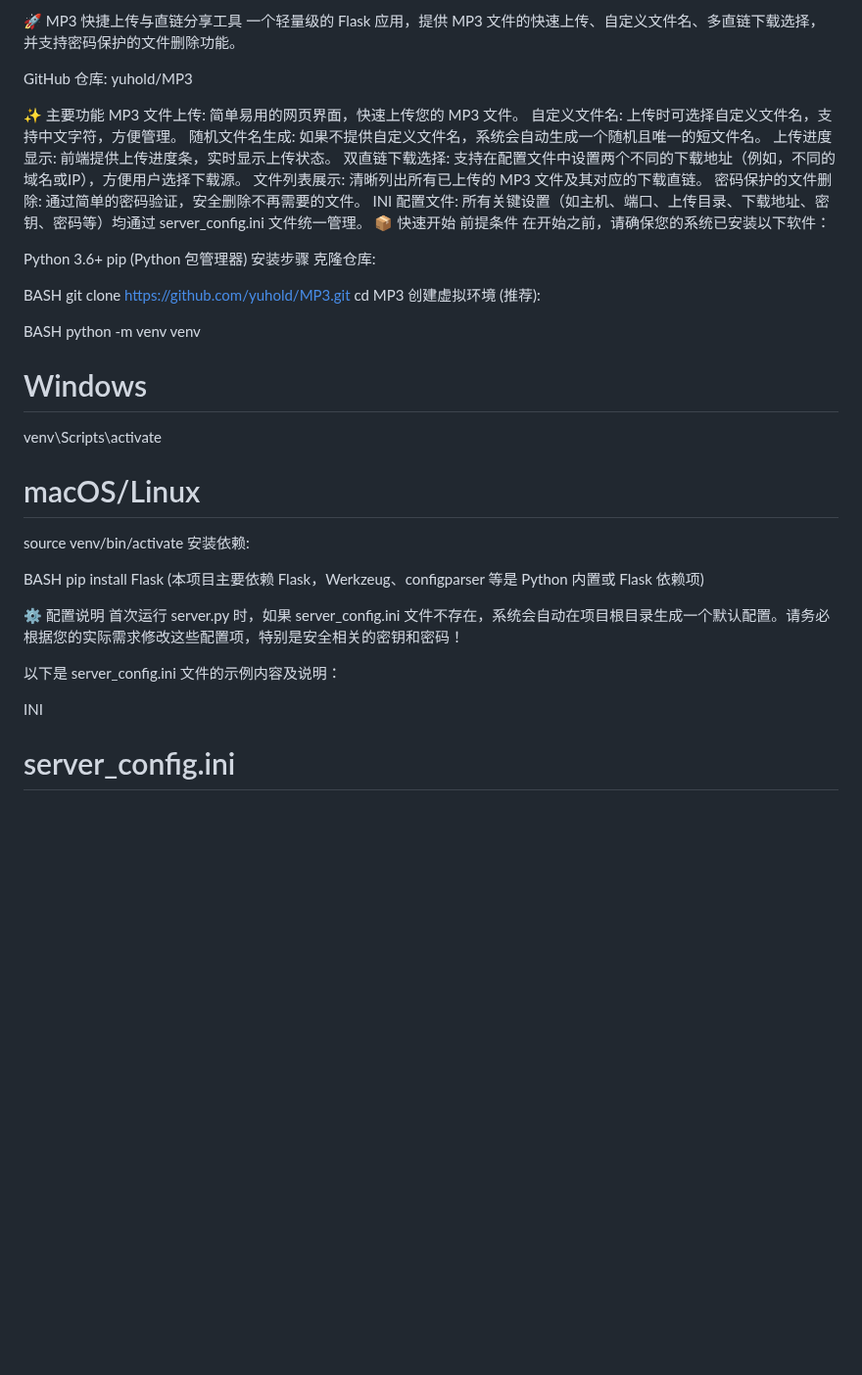
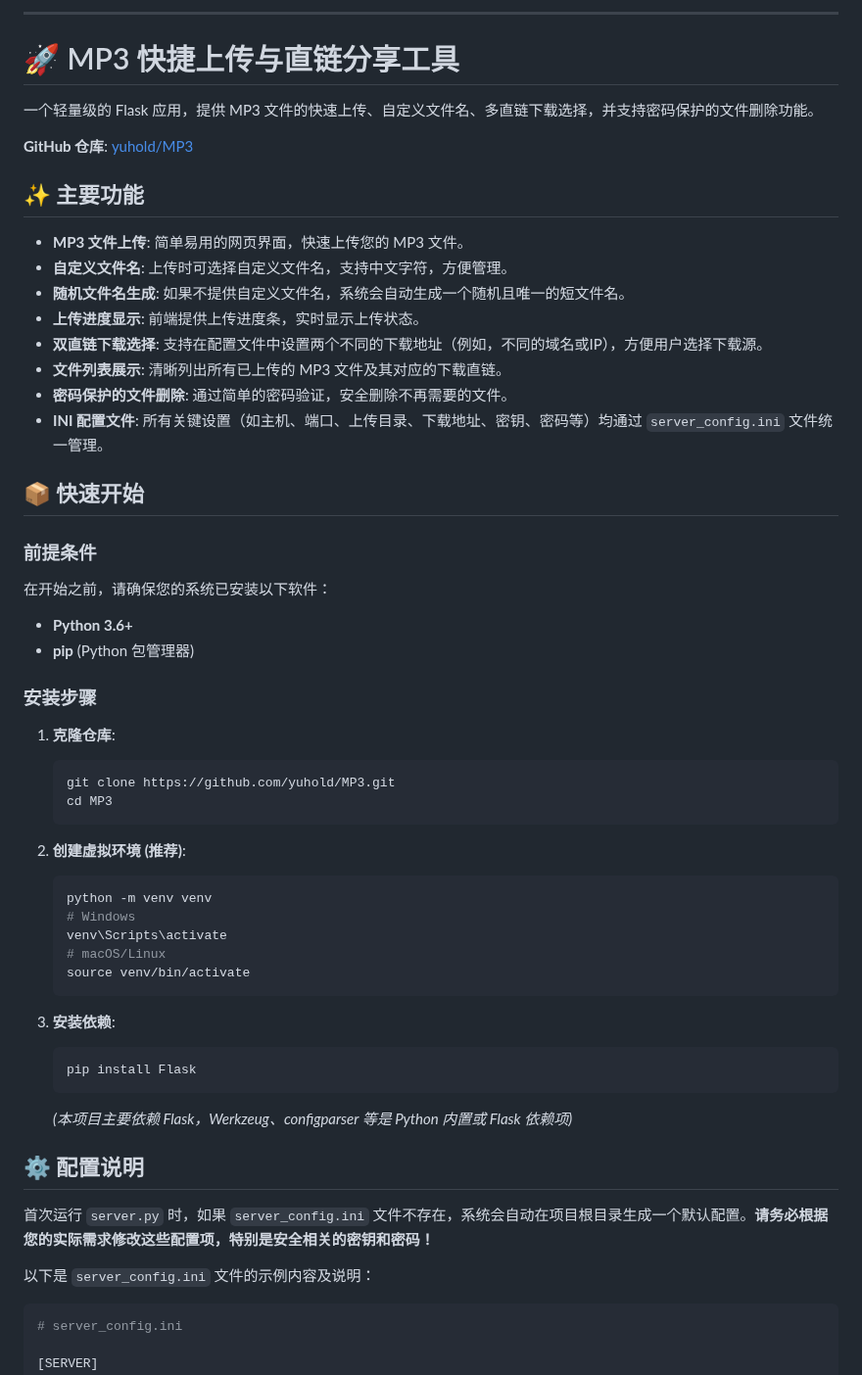
Before and after one commit to yuhold/MP3, a Markdown page: README.md, the part around one of its changes. Shown at 98% size. Rendered like a GitHub page; blank space fills up the shorter version.

````diff
--- a/README.md
+++ b/README.md
@@ -1,49 +1,61 @@
-🚀 MP3 快捷上传与直链分享工具
+---
+
+# 🚀 MP3 快捷上传与直链分享工具
+
 一个轻量级的 Flask 应用，提供 MP3 文件的快速上传、自定义文件名、多直链下载选择，并支持密码保护的文件删除功能。
 
-GitHub 仓库: yuhold/MP3
+**GitHub 仓库**: [yuhold/MP3](https://github.com/yuhold/MP3)
 
-✨ 主要功能
-MP3 文件上传: 简单易用的网页界面，快速上传您的 MP3 文件。
-自定义文件名: 上传时可选择自定义文件名，支持中文字符，方便管理。
-随机文件名生成: 如果不提供自定义文件名，系统会自动生成一个随机且唯一的短文件名。
-上传进度显示: 前端提供上传进度条，实时显示上传状态。
-双直链下载选择: 支持在配置文件中设置两个不同的下载地址（例如，不同的域名或IP），方便用户选择下载源。
-文件列表展示: 清晰列出所有已上传的 MP3 文件及其对应的下载直链。
-密码保护的文件删除: 通过简单的密码验证，安全删除不再需要的文件。
-INI 配置文件: 所有关键设置（如主机、端口、上传目录、下载地址、密钥、密码等）均通过 server_config.ini 文件统一管理。
-📦 快速开始
-前提条件
+## ✨ 主要功能
+
+*   **MP3 文件上传**: 简单易用的网页界面，快速上传您的 MP3 文件。
+*   **自定义文件名**: 上传时可选择自定义文件名，支持中文字符，方便管理。
+*   **随机文件名生成**: 如果不提供自定义文件名，系统会自动生成一个随机且唯一的短文件名。
+*   **上传进度显示**: 前端提供上传进度条，实时显示上传状态。
+*   **双直链下载选择**: 支持在配置文件中设置两个不同的下载地址（例如，不同的域名或IP），方便用户选择下载源。
+*   **文件列表展示**: 清晰列出所有已上传的 MP3 文件及其对应的下载直链。
+*   **密码保护的文件删除**: 通过简单的密码验证，安全删除不再需要的文件。
+*   **INI 配置文件**: 所有关键设置（如主机、端口、上传目录、下载地址、密钥、密码等）均通过 `server_config.ini` 文件统一管理。
+
+## 📦 快速开始
+
+### 前提条件
+
 在开始之前，请确保您的系统已安装以下软件：
 
-Python 3.6+
-pip (Python 包管理器)
-安装步骤
-克隆仓库:
+*   **Python 3.6+**
+*   **pip** (Python 包管理器)
 
-BASH
-git clone https://github.com/yuhold/MP3.git
-cd MP3
-创建虚拟环境 (推荐):
+### 安装步骤
 
-BASH
-python -m venv venv
-# Windows
-venv\Scripts\activate
-# macOS/Linux
-source venv/bin/activate
-安装依赖:
+1.  **克隆仓库**:
+    ```bash
+    git clone https://github.com/yuhold/MP3.git
+    cd MP3
+    ```
 
-BASH
-pip install Flask
-(本项目主要依赖 Flask，Werkzeug、configparser 等是 Python 内置或 Flask 依赖项)
+2.  **创建虚拟环境 (推荐)**:
+    ```bash
+    python -m venv venv
+    # Windows
+    venv\Scripts\activate
+    # macOS/Linux
+    source venv/bin/activate
+    ```
 
-⚙️ 配置说明
-首次运行 server.py 时，如果 server_config.ini 文件不存在，系统会自动在项目根目录生成一个默认配置。请务必根据您的实际需求修改这些配置项，特别是安全相关的密钥和密码！
+3.  **安装依赖**:
+    ```bash
+    pip install Flask
+    ```
+    *(本项目主要依赖 Flask，Werkzeug、configparser 等是 Python 内置或 Flask 依赖项)*
 
-以下是 server_config.ini 文件的示例内容及说明：
+## ⚙️ 配置说明
 
-INI
+首次运行 `server.py` 时，如果 `server_config.ini` 文件不存在，系统会自动在项目根目录生成一个默认配置。**请务必根据您的实际需求修改这些配置项，特别是安全相关的密钥和密码！**
+
+以下是 `server_config.ini` 文件的示例内容及说明：
+
+```ini
 # server_config.ini
 
 [SERVER]
````
Also changed, not shown: other parts of README.md (+57 -46 lines).
